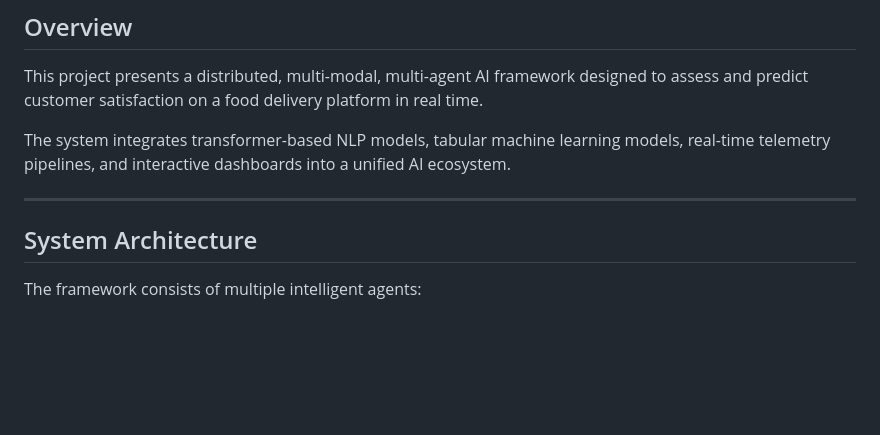
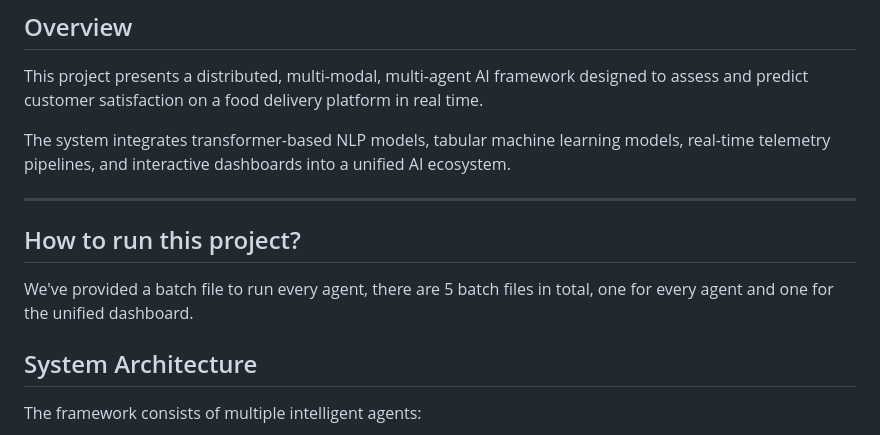
Before and after one commit to aniketmore-pixel/multimodal-multiagentic-ai-for-fooddeliveryplatforms, a Markdown page: README.md, the part around the change. Rendered like a GitHub page; blank space fills up the shorter version.

```diff
--- a/README.md
+++ b/README.md
@@ -11,6 +11,10 @@ learning models, real-time telemetry pipelines, and interactive
 dashboards into a unified AI ecosystem.
 
 ------------------------------------------------------------------------
+
+## How to run this project?
+We've provided a batch file to run every agent, there are 5 batch files in total,
+one for every agent and one for the unified dashboard.
 
 ## System Architecture
 
```
